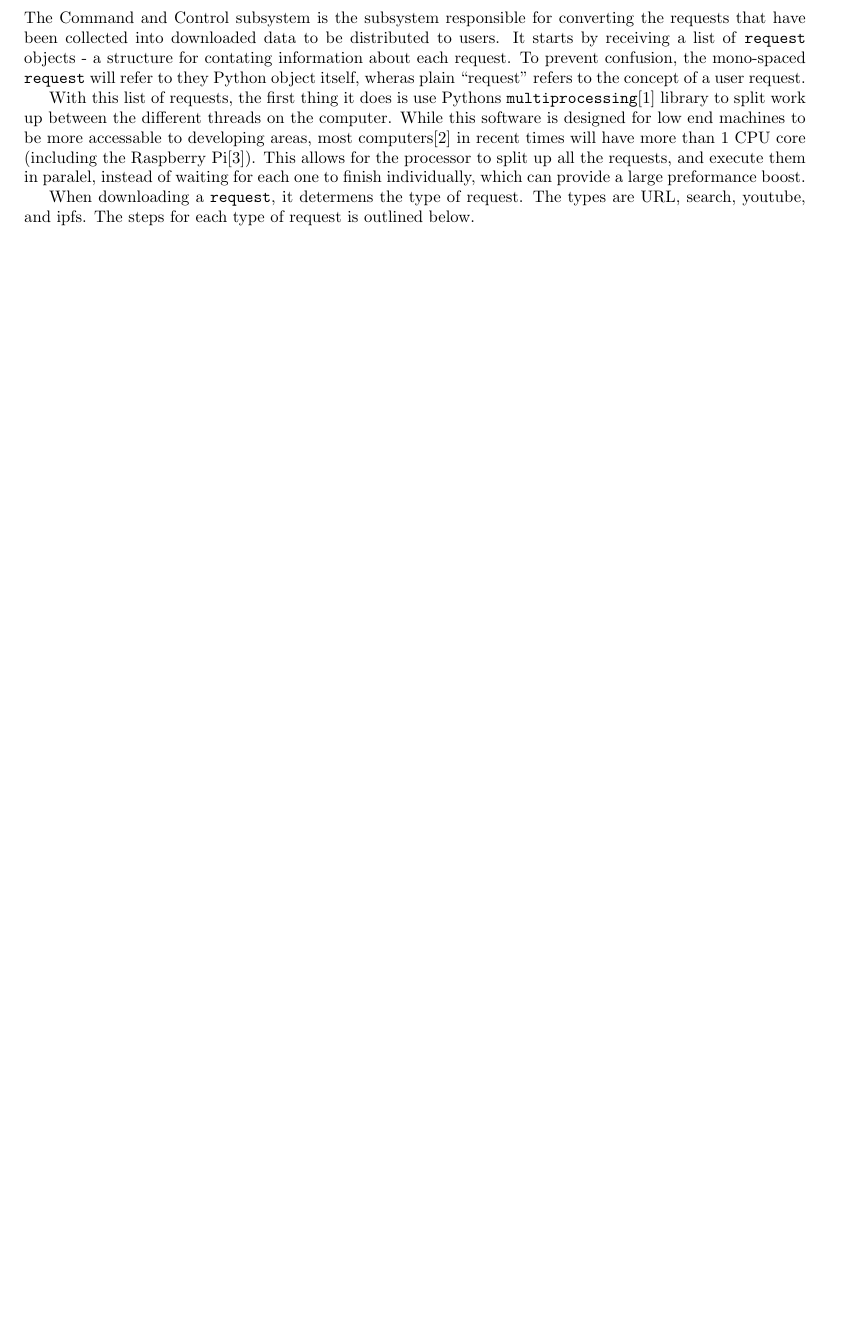
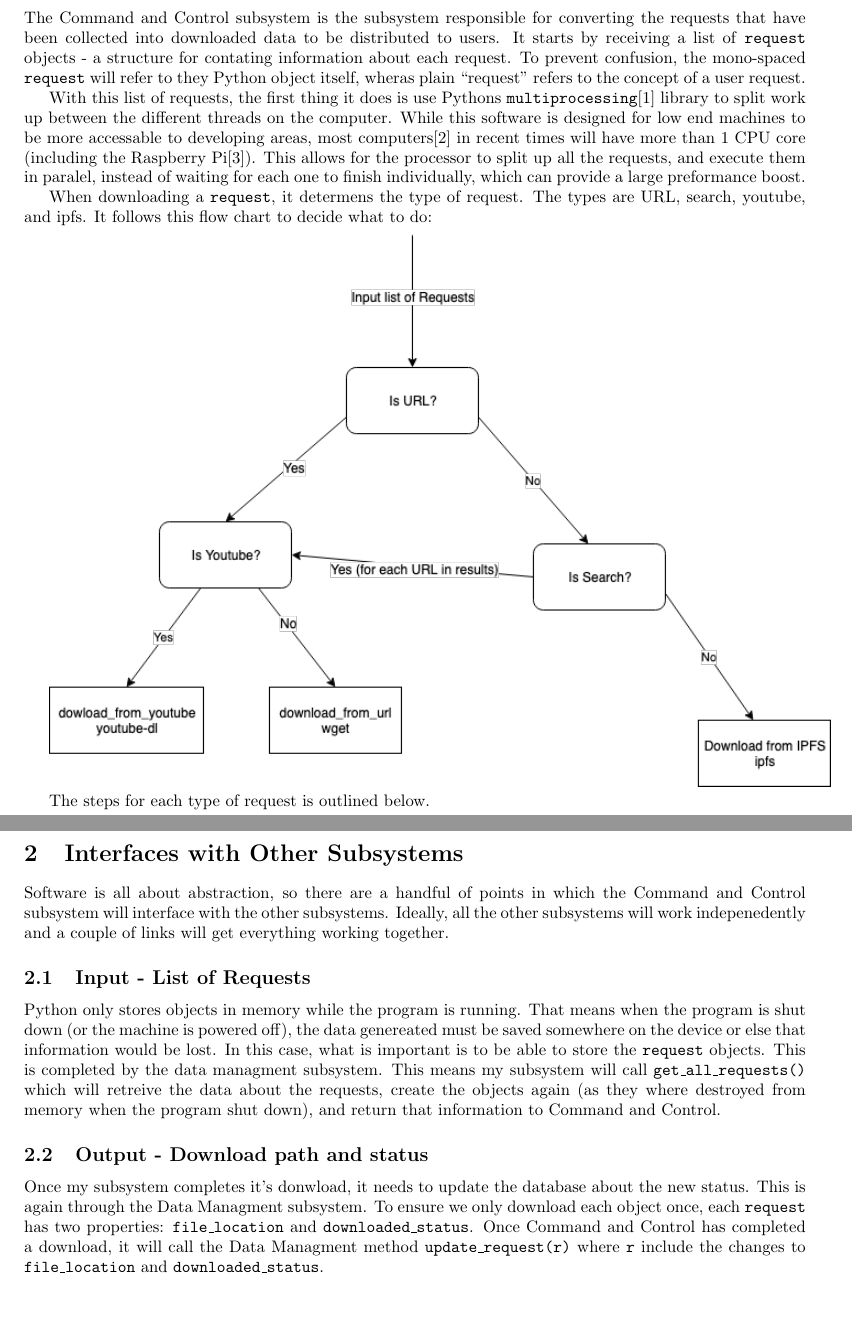
Before and after one commit to jakevossen5/internet-backpacks, a LaTeX document (command-and-control-report/docs.tex): part of page 1 of 2 before the commit and two parts of pages 1 and 3 of 3 after it, the two joined at a grey line, cut so that both start at the same text, the shorter picture padded with empty space. Compiled offline with pdfLaTeX.

Commit message:
interfaces

```diff
--- a/command-and-control-report/docs.tex
+++ b/command-and-control-report/docs.tex
@@ -2,6 +2,7 @@
 \usepackage{graphicx}
 \usepackage[margin=1in]{geometry}
 \PassOptionsToPackage{hyphens}{url}\usepackage{hyperref}
+\usepackage{graphicx}
 \begin{document}
 
 \title{Command and Control Subsystems Report}
@@ -33,8 +34,12 @@ one to finish individually, which can provide a large preformance
 boost.
 
 When downloading a \texttt{request}, it determens the type of
-request. The types are URL, search, youtube, and ipfs. The steps for
-each type of request is outlined below.
+request. The types are URL, search, youtube, and ipfs. It follows this
+flow chart to decide what to do:
+
+\includegraphics[width=\textwidth]{log-flow-chart.png}
+
+The steps for each type of request is outlined below.
 
 \subsection{URLs}
 
@@ -109,6 +114,36 @@ number of servers, not just the origional person hosting the
 server. The \texttt{ipfs} command line utility[9] is used to retreive
 objects.
 
+\section{Interfaces with Other Subsystems}
+
+Software is all about abstraction, so there are a handful of points in
+which the Command and Control subsystem will interface with the other
+subsystems. Ideally, all the other subsystems will work indepenedently
+and a couple of links will get everything working together.
+
+\subsection{Input - List of Requests}
+
+Python only stores objects in memory while the program is
+running. That means when the program is shut down (or the machine is
+powered off), the data genereated must be saved somewhere on the
+device or else that information would be lost. In this case, what is
+important is to be able to store the \texttt{request} objects. This is
+completed by the data managment subsystem. This means my subsystem
+will call \texttt{get\_all\_requests()} which will retreive the data
+about the requests, create the objects again (as they where destroyed
+from memory when the program shut down), and return that information
+to Command and Control.
+
+\subsection{Output - Download path and status}
+
+Once my subsystem completes it's donwload, it needs to update the
+database about the new status. This is again through the Data
+Managment subsystem. To ensure we only download each object once, each
+\texttt{request} has two properties: \texttt{file\_location} and
+\texttt{downloaded\_status}. Once Command and Control has completed a
+download, it will call the Data Managment method
+\texttt{update\_request(r)} where \texttt{r} include the changes to
+\texttt{file\_location} and \texttt{downloaded\_status}.
 
 \end{document}
 
```
Also changed, not shown: command-and-control-report/docs.pdf.
